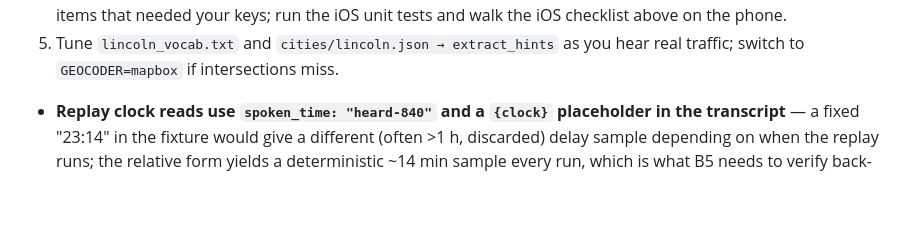
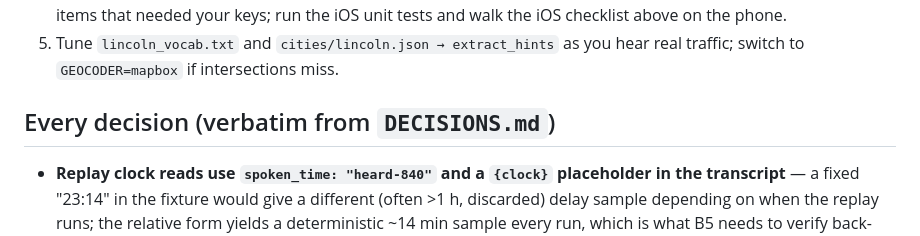
Before and after one commit to jmur214/liveWire, a Markdown page: REPORT.md, the part around the change. GitHub-like rendering; blank space fills up the shorter version.

Commit message:
Restore the decisions header in REPORT.md
Co-Authored-By: Claude Fable 5.1 <noreply@anthropic.com>
Claude-Session: https://claude.ai/code/session_011R5V1NJKVzL9B91Sziyvbq

```diff
--- a/REPORT.md
+++ b/REPORT.md
@@ -145,6 +145,9 @@ in Xcode on your side.
 5. Tune `lincoln_vocab.txt` and `cities/lincoln.json → extract_hints` as you
    hear real traffic; switch to `GEOCODER=mapbox` if intersections miss.
 
+## Every decision (verbatim from `DECISIONS.md`)
+
+
 
 - **Replay clock reads use `spoken_time: "heard-840"` and a `{clock}` placeholder in the transcript** — a fixed "23:14" in the fixture would give a different (often >1 h, discarded) delay sample depending on when the replay runs; the relative form yields a deterministic ~14 min sample every run, which is what B5 needs to verify back-dating.
 - **`config.CITY_TZ` replaces the `America/Chicago` constant in `delay.py`** — the clock-time maths must follow the city config (B2.3) rather than a hard-coded zone.
```
